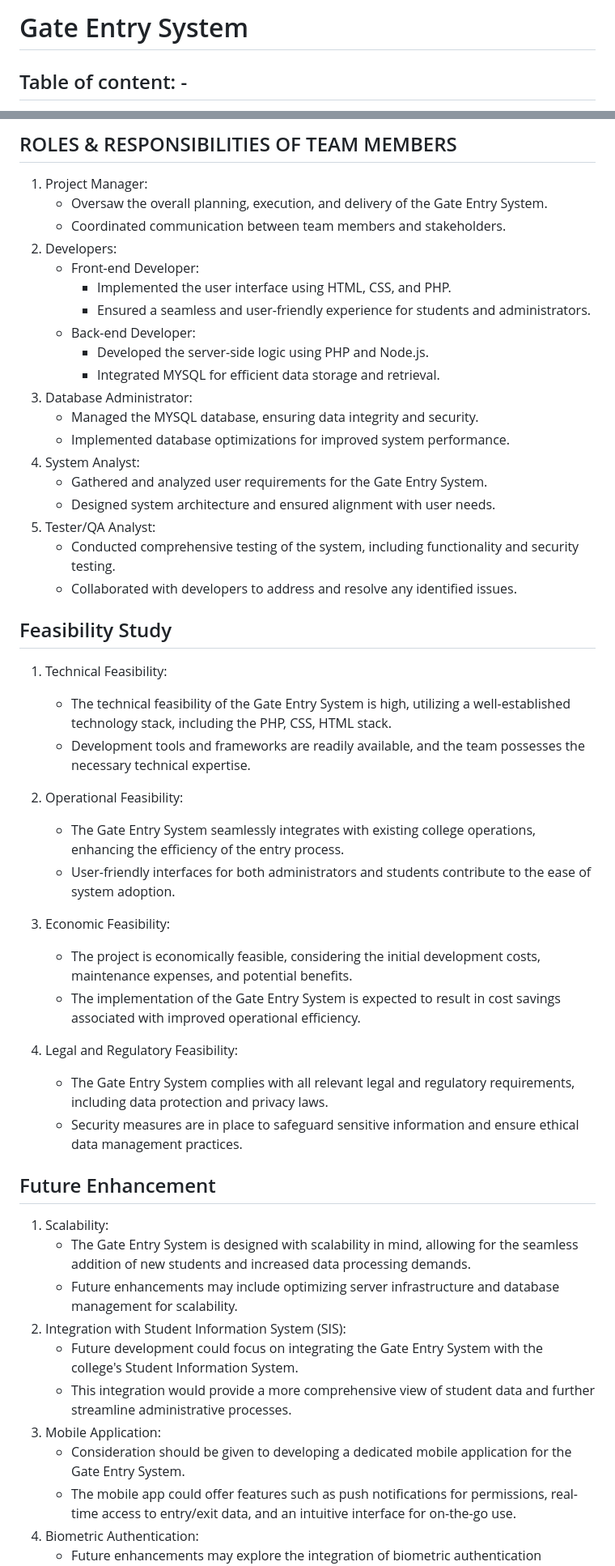
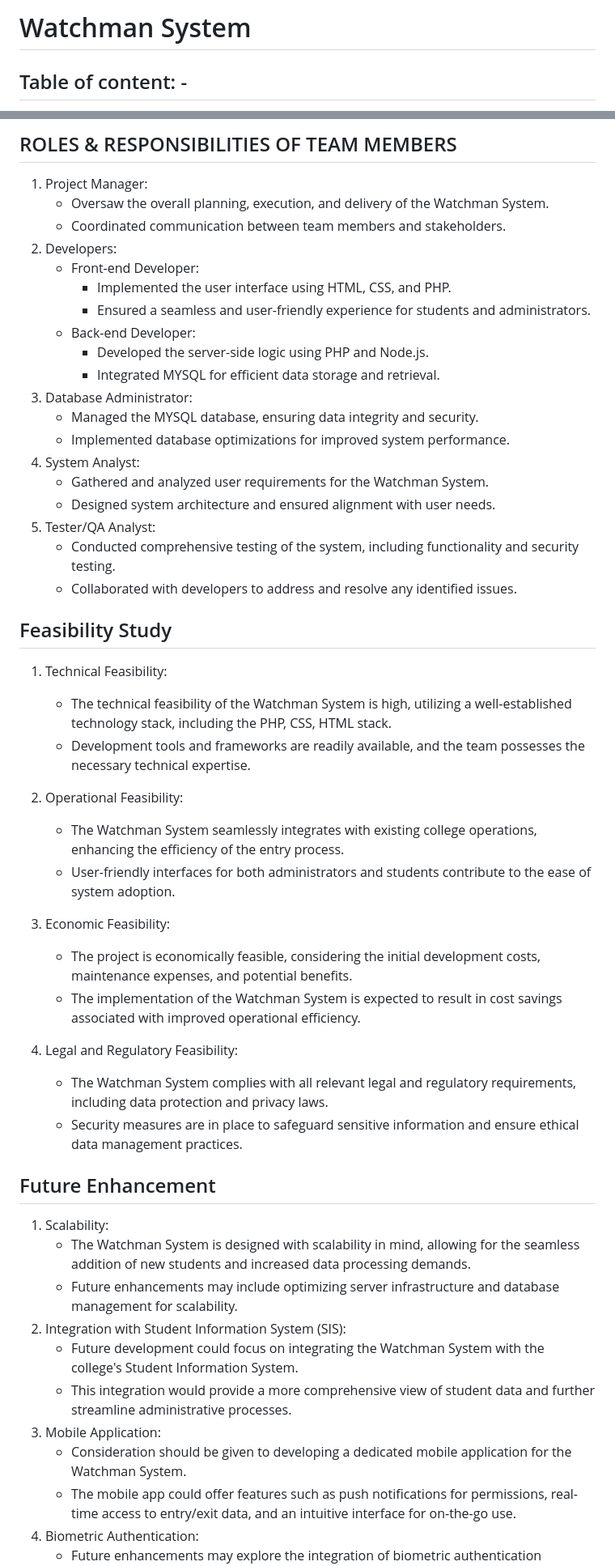
Before and after one commit to moohiit/watchman-system, a Markdown page: README.md, 2 parts joined by grey strips. Shown at 81% size. Rendered like a GitHub page.

```diff
--- a/README.md
+++ b/README.md
@@ -1,5 +1,5 @@
 
-# Gate Entry System
+# Watchman System
 
 
 ## Table of content: -
@@ -90,7 +90,7 @@ Our objectives are strategically aligned with the needs of the College, includin
 
 ## ROLES & RESPONSIBILITIES OF TEAM MEMBERS
 1. Project Manager:
-   - Oversaw the overall planning, execution, and delivery of the Gate Entry System.
+   - Oversaw the overall planning, execution, and delivery of the Watchman System.
    - Coordinated communication between team members and stakeholders.
 2. Developers:
    - Front-end Developer:
@@ -103,7 +103,7 @@ Our objectives are strategically aligned with the needs of the College, includin
    - Managed the MYSQL database, ensuring data integrity and security.
    - Implemented database optimizations for improved system performance.
 4. System Analyst:
-   - Gathered and analyzed user requirements for the Gate Entry System.
+   - Gathered and analyzed user requirements for the Watchman System.
    - Designed system architecture and ensured alignment with user needs.
 5. Tester/QA Analyst:
    - Conducted comprehensive testing of the system, including functionality and security testing.
@@ -114,31 +114,31 @@ Our objectives are strategically aligned with the needs of the College, includin
 ## Feasibility Study
 
 1. Technical Feasibility:
-   - The technical feasibility of the Gate Entry System is high, utilizing a well-established technology stack, including the PHP, CSS, HTML stack.
+   - The technical feasibility of the Watchman System is high, utilizing a well-established technology stack, including the PHP, CSS, HTML stack.
    - Development tools and frameworks are readily available, and the team possesses the necessary technical expertise.
 
 2. Operational Feasibility:
-   - The Gate Entry System seamlessly integrates with existing college operations, enhancing the efficiency of the entry process.
+   - The Watchman System seamlessly integrates with existing college operations, enhancing the efficiency of the entry process.
    - User-friendly interfaces for both administrators and students contribute to the ease of system adoption.
 
 3. Economic Feasibility:
    - The project is economically feasible, considering the initial development costs, maintenance expenses, and potential benefits.
-   - The implementation of the Gate Entry System is expected to result in cost savings associated with improved operational efficiency.
+   - The implementation of the Watchman System is expected to result in cost savings associated with improved operational efficiency.
 
 4. Legal and Regulatory Feasibility:
-   - The Gate Entry System complies with all relevant legal and regulatory requirements, including data protection and privacy laws.
+   - The Watchman System complies with all relevant legal and regulatory requirements, including data protection and privacy laws.
    - Security measures are in place to safeguard sensitive information and ensure ethical data management practices.
 
 ## Future Enhancement
 
 1. Scalability:
-   - The Gate Entry System is designed with scalability in mind, allowing for the seamless addition of new students and increased data processing demands.
+   - The Watchman System is designed with scalability in mind, allowing for the seamless addition of new students and increased data processing demands.
    - Future enhancements may include optimizing server infrastructure and database management for scalability.
 2. Integration with Student Information System (SIS):
-   - Future development could focus on integrating the Gate Entry System with the college's Student Information System.
+   - Future development could focus on integrating the Watchman System with the college's Student Information System.
    - This integration would provide a more comprehensive view of student data and further streamline administrative processes.
 3. Mobile Application:
-   - Consideration should be given to developing a dedicated mobile application for the Gate Entry System.
+   - Consideration should be given to developing a dedicated mobile application for the Watchman System.
    - The mobile app could offer features such as push notifications for permissions, real-time access to entry/exit data, and an intuitive interface for on-the-go use.
 4. Biometric Authentication:
    - Future enhancements may explore the integration of biometric authentication methods, such as fingerprint or facial recognition, for student identification.
```
Also changed, not shown: other parts of README.md (+9 -9 lines).
